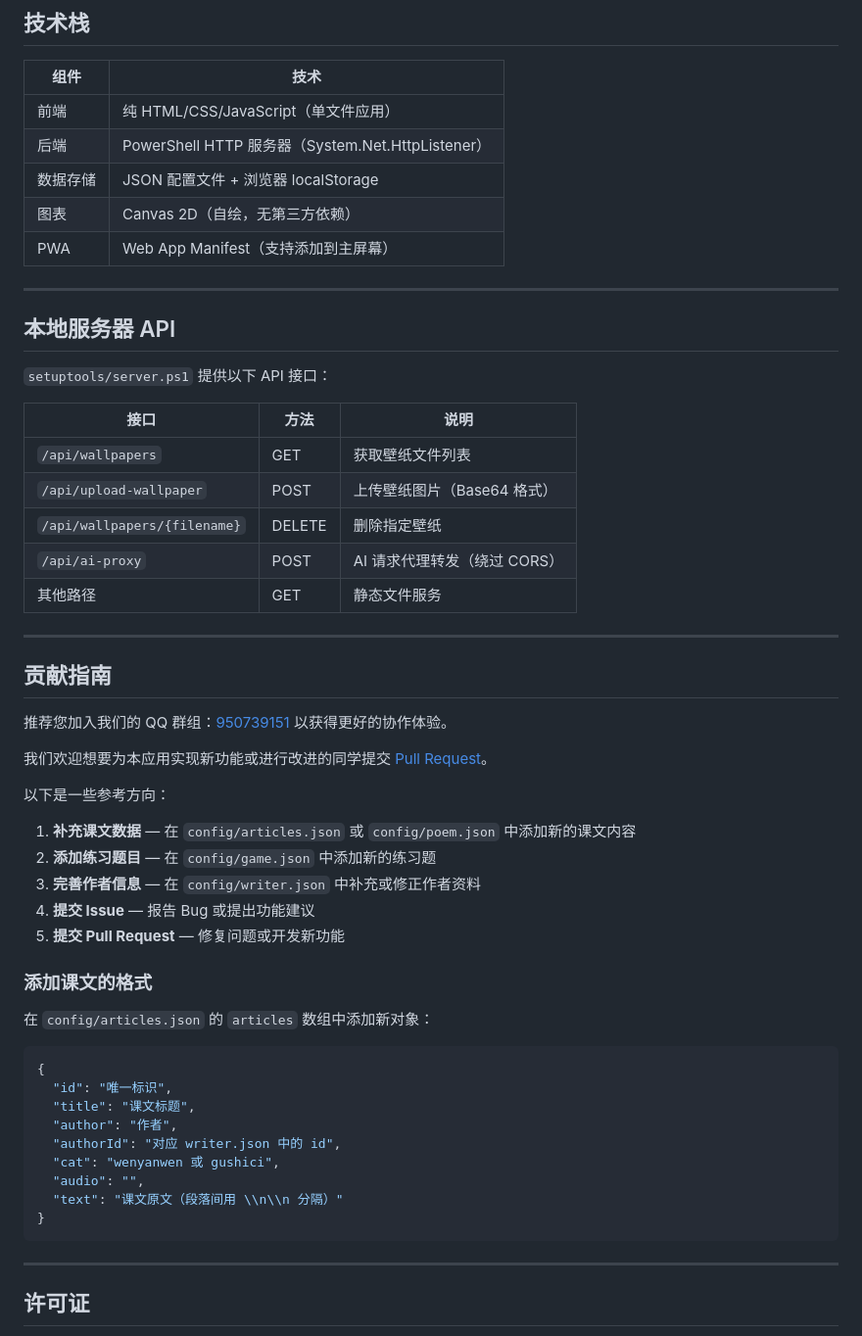
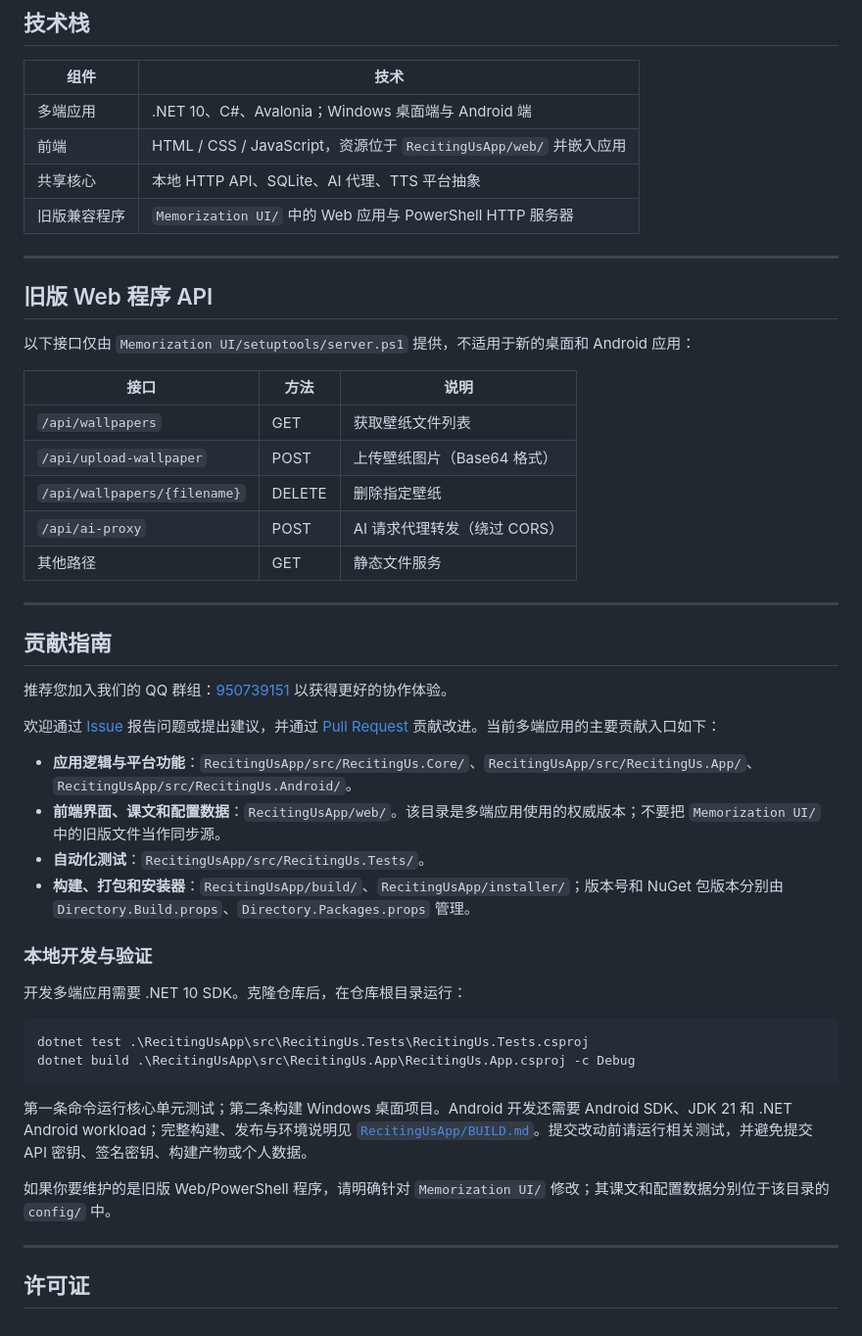
Before and after one commit to HelloZWH-0620/Reciting-us, a Markdown page: README.md, the part around one of its changes. Shown at 98% size. GitHub-like rendering.

Commit message:
docs: update README for multiplatform app
Co-authored-by: Copilot App <223556219+Copilot@users.noreply.github.com>

````diff
--- a/README.md
+++ b/README.md
@@ -268,21 +191,20 @@ AI 功能通过本地服务器代理转发请求，绕过浏览器 CORS 限制
 ## 技术栈
 
 | 组件 | 技术 |
-|------|------|
-| 前端 | 纯 HTML/CSS/JavaScript（单文件应用） |
-| 后端 | PowerShell HTTP 服务器（System.Net.HttpListener） |
-| 数据存储 | JSON 配置文件 + 浏览器 localStorage |
-| 图表 | Canvas 2D（自绘，无第三方依赖） |
-| PWA | Web App Manifest（支持添加到主屏幕） |
+| --- | --- |
+| 多端应用 | .NET 10、C#、Avalonia；Windows 桌面端与 Android 端 |
+| 前端 | HTML / CSS / JavaScript，资源位于 `RecitingUsApp/web/` 并嵌入应用 |
+| 共享核心 | 本地 HTTP API、SQLite、AI 代理、TTS 平台抽象 |
+| 旧版兼容程序 | `Memorization UI/` 中的 Web 应用与 PowerShell HTTP 服务器 |
 
 ---
 
-## 本地服务器 API
+## 旧版 Web 程序 API
 
-`setuptools/server.ps1` 提供以下 API 接口：
+以下接口仅由 `Memorization UI/setuptools/server.ps1` 提供，不适用于新的桌面和 Android 应用：
 
 | 接口 | 方法 | 说明 |
-|------|------|------|
+| --- | --- | --- |
 | `/api/wallpapers` | GET | 获取壁纸文件列表 |
 | `/api/upload-wallpaper` | POST | 上传壁纸图片（Base64 格式） |
 | `/api/wallpapers/{filename}` | DELETE | 删除指定壁纸 |
@@ -295,32 +217,25 @@ AI 功能通过本地服务器代理转发请求，绕过浏览器 CORS 限制
 
 推荐您加入我们的 QQ 群组：[950739151](https://qun.qq.com/universal-share/share?ac=1&authKey=xb2zqLolbPjWo5ukfQNE4FIXNikYa25bAZdOdhJ9tPwDnyeiGq7FtGe4xflFlxdl&busi_data=eyJncm91cENvZGUiOiI5NTA3MzkxNTEiLCJ0b2tlbiI6IjNsQm1WVlBtdVFPdk5qc1BmT0JHSTZ3cXlIV2wyMnFtdE1nNHhhdXlSWDNkRmFGdjF5MEx3TkFJK09pSGVHajUiLCJ1aW4iOiIyODA5ODc0NjI1In0%3D&data=bsTmftVzmLq9iWmvpCXoInjn7UgcuOhndlMPrXR_DH3JQlDsBTLG-mHm0OcCIdqgqBK-fljO_-w80hYzsr4Ahg&svctype=4&tempid=h5_group_info) 以获得更好的协作体验。
 
-我们欢迎想要为本应用实现新功能或进行改进的同学提交 [Pull Request](https://github.com/HelloZWH-0620/Reciting-us/pulls)。
+欢迎通过 [Issue](https://github.com/HelloZWH-0620/Reciting-us/issues) 报告问题或提出建议，并通过 [Pull Request](https://github.com/HelloZWH-0620/Reciting-us/pulls) 贡献改进。当前多端应用的主要贡献入口如下：
 
+- **应用逻辑与平台功能**：`RecitingUsApp/src/RecitingUs.Core/`、`RecitingUsApp/src/RecitingUs.App/`、`RecitingUsApp/src/RecitingUs.Android/`。
+- **前端界面、课文和配置数据**：`RecitingUsApp/web/`。该目录是多端应用使用的权威版本；不要把 `Memorization UI/` 中的旧版文件当作同步源。
+- **自动化测试**：`RecitingUsApp/src/RecitingUs.Tests/`。
+- **构建、打包和安装器**：`RecitingUsApp/build/`、`RecitingUsApp/installer/`；版本号和 NuGet 包版本分别由 `Directory.Build.props`、`Directory.Packages.props` 管理。
 
-以下是一些参考方向：
+### 本地开发与验证
 
-1. **补充课文数据** — 在 `config/articles.json` 或 `config/poem.json` 中添加新的课文内容
-2. **添加练习题目** — 在 `config/game.json` 中添加新的练习题
-3. **完善作者信息** — 在 `config/writer.json` 中补充或修正作者资料
-4. **提交 Issue** — 报告 Bug 或提出功能建议
-5. **提交 Pull Request** — 修复问题或开发新功能
+开发多端应用需要 .NET 10 SDK。克隆仓库后，在仓库根目录运行：
 
-### 添加课文的格式
+```powershell
+dotnet test .\RecitingUsApp\src\RecitingUs.Tests\RecitingUs.Tests.csproj
+dotnet build .\RecitingUsApp\src\RecitingUs.App\RecitingUs.App.csproj -c Debug
+```
 
-在 `config/articles.json` 的 `articles` 数组中添加新对象：
+第一条命令运行核心单元测试；第二条构建 Windows 桌面项目。Android 开发还需要 Android SDK、JDK 21 和 .NET Android workload；完整构建、发布与环境说明见 [`RecitingUsApp/BUILD.md`](RecitingUsApp/BUILD.md)。提交改动前请运行相关测试，并避免提交 API 密钥、签名密钥、构建产物或个人数据。
 
-```json
-{
-  "id": "唯一标识",
-  "title": "课文标题",
-  "author": "作者",
-  "authorId": "对应 writer.json 中的 id",
-  "cat": "wenyanwen 或 gushici",
-  "audio": "",
-  "text": "课文原文（段落间用 \\n\\n 分隔）"
-}
-```
+如果你要维护的是旧版 Web/PowerShell 程序，请明确针对 `Memorization UI/` 修改；其课文和配置数据分别位于该目录的 `config/` 中。
 
 ---
 
````
Also changed, not shown: other parts of README.md (+37 -114 lines).
